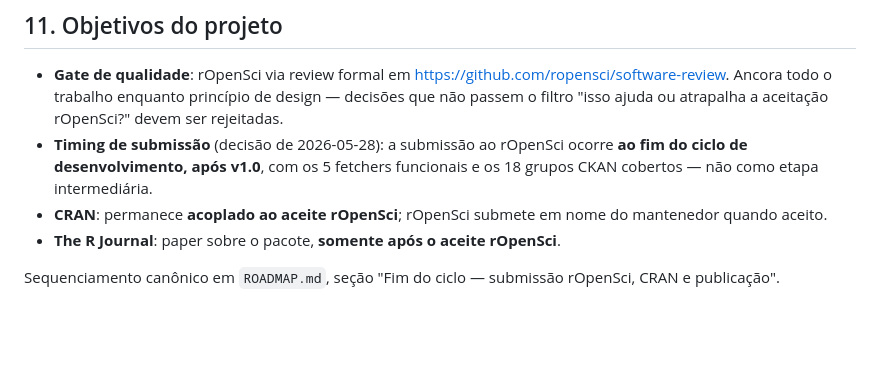
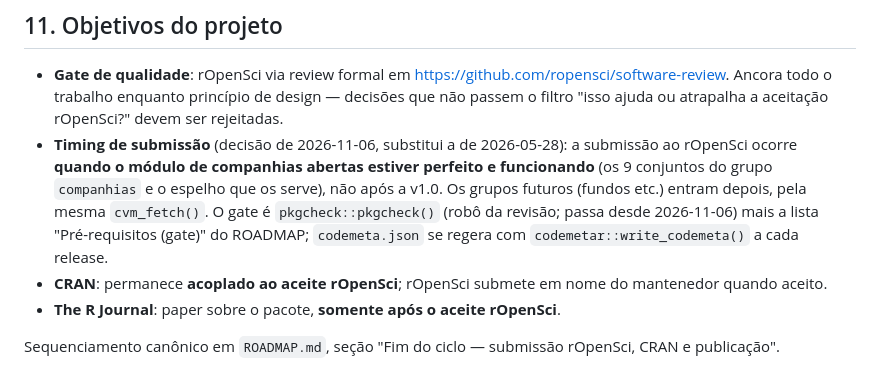
Before and after one commit to SidneyBissoli/cvmdata, a Markdown page: CLAUDE.md, the part around the change. Rendered like a GitHub page; blank space fills up the shorter version.

Commit message:
docs: rOpenSci submission follows the companies module, not v1.0
Decision of 2026-11-06 recorded in CLAUDE.md section 11 (the ROADMAP,
untracked, carries the full gate list).

Co-Authored-By: Claude Fable 5.1 <noreply@anthropic.com>

```diff
--- a/CLAUDE.md
+++ b/CLAUDE.md
@@ -817,10 +817,15 @@ o gerador for revisitado:
   <https://github.com/ropensci/software-review>. Ancora todo o trabalho
   enquanto princípio de design — decisões que não passem o filtro
   "isso ajuda ou atrapalha a aceitação rOpenSci?" devem ser rejeitadas.
-- **Timing de submissão** (decisão de 2026-05-28): a submissão ao
-  rOpenSci ocorre **ao fim do ciclo de desenvolvimento, após v1.0**,
-  com os 5 fetchers funcionais e os 18 grupos CKAN cobertos — não como
-  etapa intermediária.
+- **Timing de submissão** (decisão de 2026-11-06, substitui a de
+  2026-05-28): a submissão ao rOpenSci ocorre **quando o módulo de
+  companhias abertas estiver perfeito e funcionando** (os 9 conjuntos
+  do grupo `companhias` e o espelho que os serve), não após a v1.0.
+  Os grupos futuros (fundos etc.) entram depois, pela mesma
+  `cvm_fetch()`. O gate é `pkgcheck::pkgcheck()` (robô da revisão;
+  passa desde 2026-11-06) mais a lista "Pré-requisitos (gate)" do
+  ROADMAP; `codemeta.json` se regera com `codemetar::write_codemeta()`
+  a cada release.
 - **CRAN**: permanece **acoplado ao aceite rOpenSci**; rOpenSci submete
   em nome do mantenedor quando aceito.
 - **The R Journal**: paper sobre o pacote, **somente após o aceite
```
